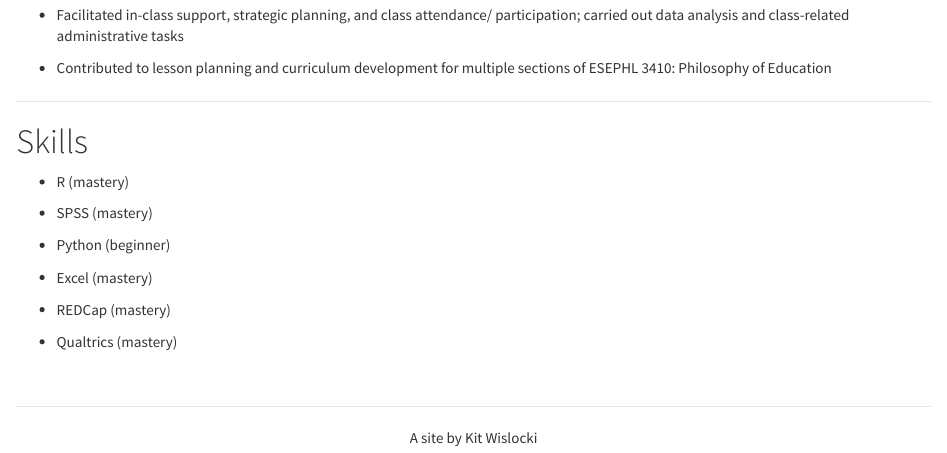
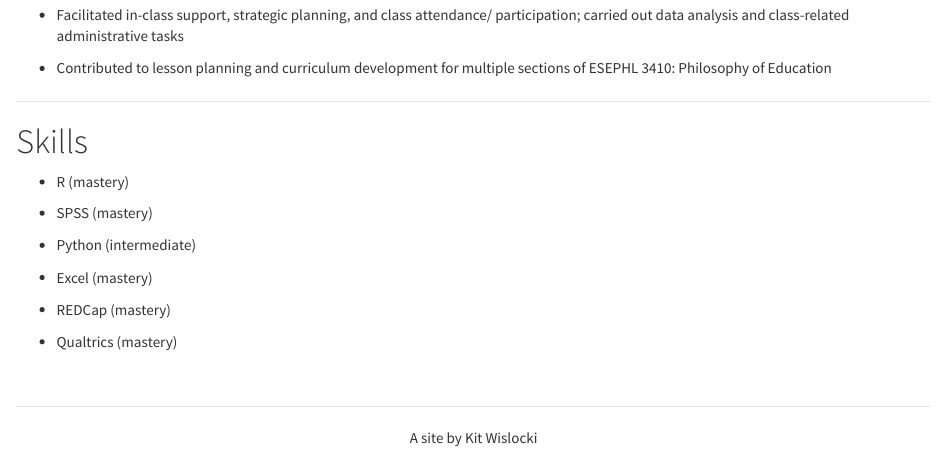
Before and after one commit to kwislocki/site, an R Markdown document (cv.Rmd): the page in a window 1100 px wide, from 3720 px down. The pictures show the output file cv.html that the author committed with the source, opened offline; library style sheets and scripts come from the installed R packages.

Commit message:
changed word

```diff
--- a/cv.Rmd
+++ b/cv.Rmd
@@ -194,7 +194,7 @@ carried out data analysis and class-related administrative tasks
 
 - SPSS (mastery)
 
-- Python (beginner)
+- Python (intermediate)
 
 - Excel (mastery)
 
```
Also changed, not shown: cv.html.
